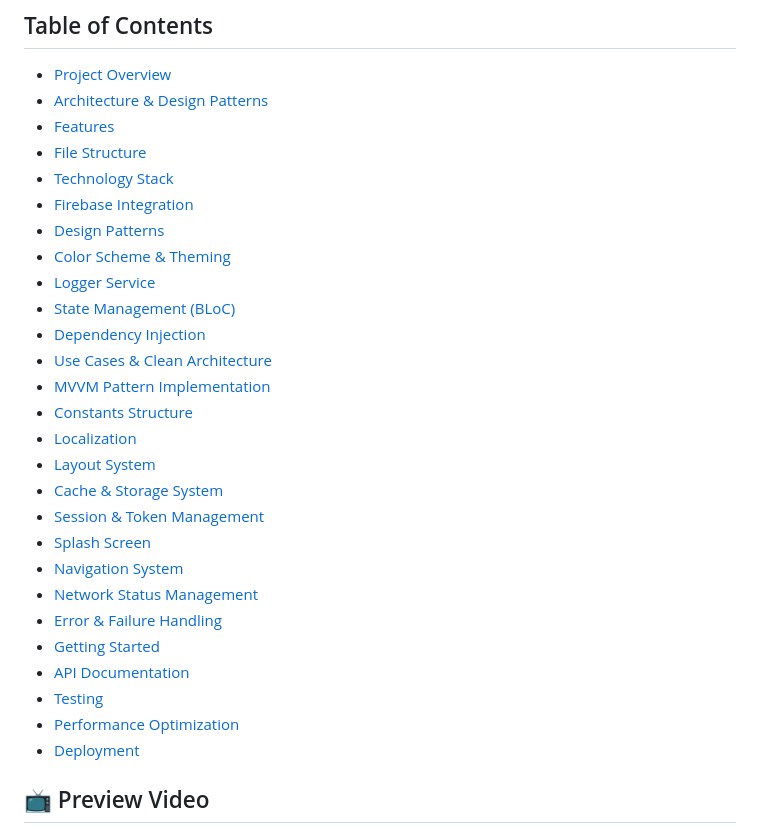
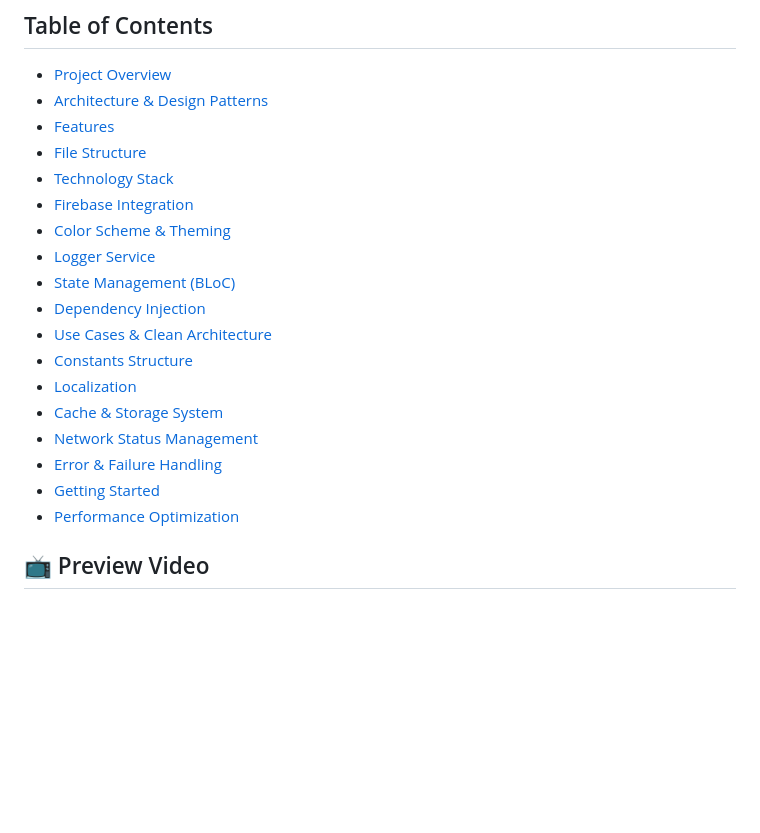
Before and after one commit to Utku-Mese/shartflix, a Markdown page: README.md, the part around the change. Drawn GitHub-style; blank space fills up the shorter version.

```diff
--- a/README.md
+++ b/README.md
@@ -15,27 +15,18 @@
 - [File Structure](#-file-structure)
 - [Technology Stack](#-technology-stack)
 - [Firebase Integration](#-firebase-integration)
-- [Design Patterns](#-design-patterns)
 - [Color Scheme & Theming](#-color-scheme--theming)
 - [Logger Service](#-logger-service)
 - [State Management (BLoC)](#-state-management-bloc)
 - [Dependency Injection](#-dependency-injection)
 - [Use Cases & Clean Architecture](#-use-cases--clean-architecture)
-- [MVVM Pattern Implementation](#-mvvm-pattern-implementation)
 - [Constants Structure](#-constants-structure)
 - [Localization](#-localization)
-- [Layout System](#-layout-system)
 - [Cache & Storage System](#-cache--storage-system)
-- [Session & Token Management](#-session--token-management)
-- [Splash Screen](#-splash-screen)
-- [Navigation System](#-navigation-system)
 - [Network Status Management](#-network-status-management)
 - [Error & Failure Handling](#-error--failure-handling)
 - [Getting Started](#-getting-started)
-- [API Documentation](#-api-documentation)
-- [Testing](#-testing)
 - [Performance Optimization](#-performance-optimization)
-- [Deployment](#-deployment)
 
 ## 📺 Preview Video
 
```
